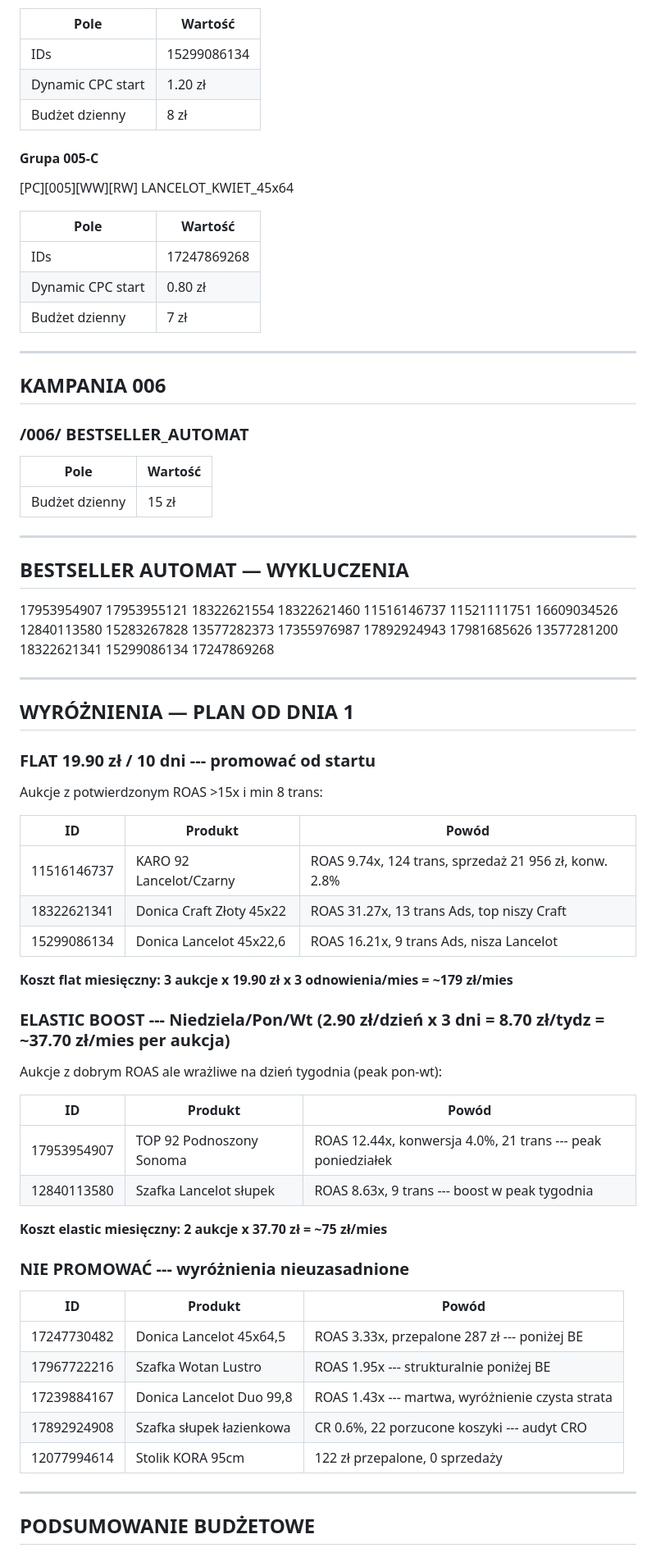
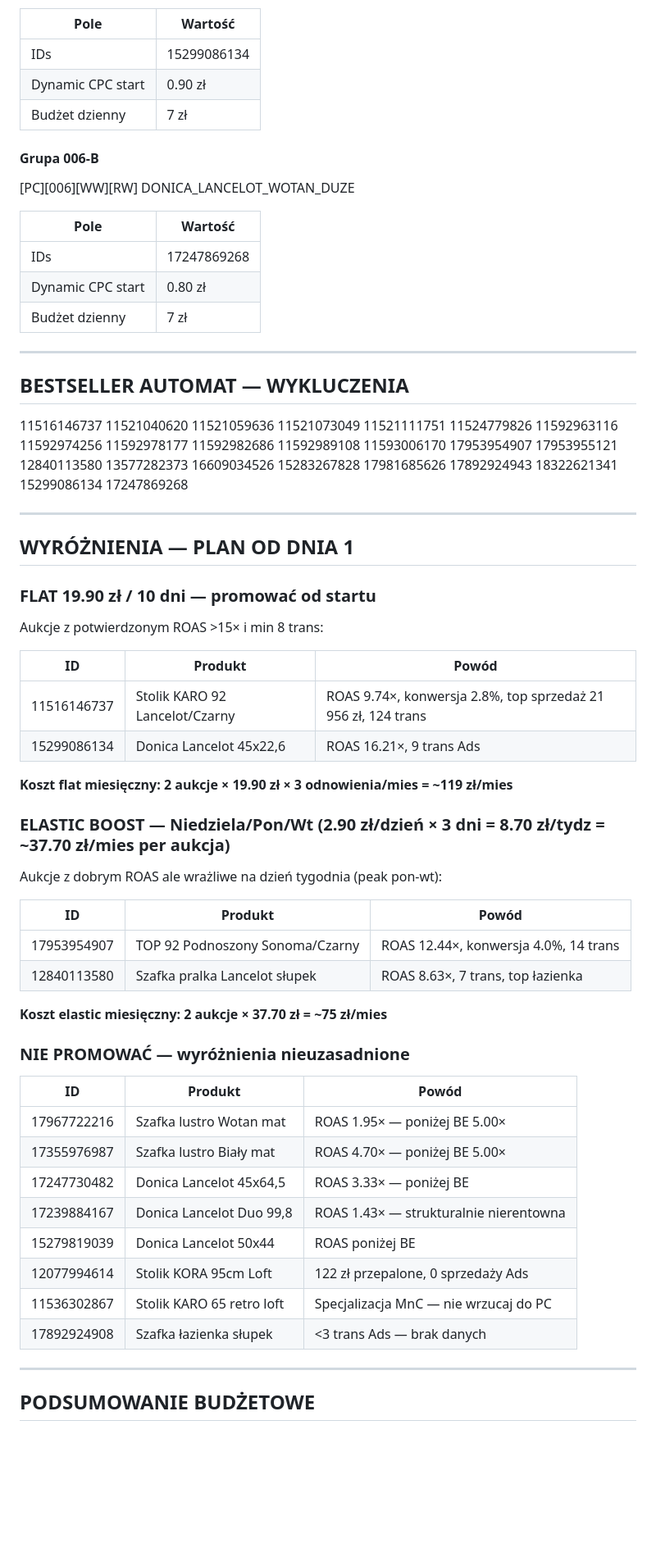
Before and after one commit to Mplace-BZ/Mplace-Hub, a Markdown page: pc_restart_plan_final.md, the part around one of its changes. Shown at 82% size. Rendered like a GitHub page; blank space fills up the shorter version.

```diff
--- a/pc_restart_plan_final.md
+++ b/pc_restart_plan_final.md
@@ -134,11 +131,11 @@
 | Pole | Wartość |
 |---|---|
 | IDs | 15299086134 |
-| Dynamic CPC start | 1.20 zł |
-| Budżet dzienny | 8 zł |
+| Dynamic CPC start | 0.90 zł |
+| Budżet dzienny | 7 zł |
 
-#### Grupa 005-C
-[PC][005][WW][RW] LANCELOT_KWIET_45x64
+#### Grupa 006-B
+[PC][006][WW][RW] DONICA_LANCELOT_WOTAN_DUZE
 
 | Pole | Wartość |
 |---|---|
@@ -148,53 +145,46 @@
 
 ---
 
-## KAMPANIA 006
-### /006/ BESTSELLER_AUTOMAT
-
-| Pole | Wartość |
-|---|---|
-| Budżet dzienny | 15 zł |
-
----
-
 ## BESTSELLER AUTOMAT — WYKLUCZENIA
 
-17953954907 17953955121 18322621554 18322621460 11516146737 11521111751 16609034526 12840113580 15283267828 13577282373 17355976987 17892924943 17981685626 13577281200 18322621341 15299086134 17247869268
+11516146737 11521040620 11521059636 11521073049 11521111751 11524779826 11592963116 11592974256 11592978177 11592982686 11592989108 11593006170 17953954907 17953955121 12840113580 13577282373 16609034526 15283267828 17981685626 17892924943 18322621341 15299086134 17247869268
 
 ---
 
 ## WYRÓŻNIENIA — PLAN OD DNIA 1
 
-### FLAT 19.90 zł / 10 dni --- promować od startu
-Aukcje z potwierdzonym ROAS >15x i min 8 trans:
+### FLAT 19.90 zł / 10 dni — promować od startu
+Aukcje z potwierdzonym ROAS >15× i min 8 trans:
 
 | ID | Produkt | Powód |
 |---|---|---|
-| 11516146737 | KARO 92 Lancelot/Czarny | ROAS 9.74x, 124 trans, sprzedaż 21 956 zł, konw. 2.8% |
-| 18322621341 | Donica Craft Złoty 45x22 | ROAS 31.27x, 13 trans Ads, top niszy Craft |
-| 15299086134 | Donica Lancelot 45x22,6 | ROAS 16.21x, 9 trans Ads, nisza Lancelot |
+| 11516146737 | Stolik KARO 92 Lancelot/Czarny | ROAS 9.74×, konwersja 2.8%, top sprzedaż 21 956 zł, 124 trans |
+| 15299086134 | Donica Lancelot 45x22,6 | ROAS 16.21×, 9 trans Ads |
 
-**Koszt flat miesięczny: 3 aukcje x 19.90 zł x 3 odnowienia/mies = ~179 zł/mies**
+**Koszt flat miesięczny: 2 aukcje × 19.90 zł × 3 odnowienia/mies = ~119 zł/mies**
 
-### ELASTIC BOOST --- Niedziela/Pon/Wt (2.90 zł/dzień x 3 dni = 8.70 zł/tydz = ~37.70 zł/mies per aukcja)
+### ELASTIC BOOST — Niedziela/Pon/Wt (2.90 zł/dzień × 3 dni = 8.70 zł/tydz = ~37.70 zł/mies per aukcja)
 Aukcje z dobrym ROAS ale wrażliwe na dzień tygodnia (peak pon-wt):
 
 | ID | Produkt | Powód |
 |---|---|---|
-| 17953954907 | TOP 92 Podnoszony Sonoma | ROAS 12.44x, konwersja 4.0%, 21 trans --- peak poniedziałek |
-| 12840113580 | Szafka Lancelot słupek | ROAS 8.63x, 9 trans --- boost w peak tygodnia |
+| 17953954907 | TOP 92 Podnoszony Sonoma/Czarny | ROAS 12.44×, konwersja 4.0%, 14 trans |
+| 12840113580 | Szafka pralka Lancelot słupek | ROAS 8.63×, 7 trans, top łazienka |
 
-**Koszt elastic miesięczny: 2 aukcje x 37.70 zł = ~75 zł/mies**
+**Koszt elastic miesięczny: 2 aukcje × 37.70 zł = ~75 zł/mies**
 
-### NIE PROMOWAĆ --- wyróżnienia nieuzasadnione
+### NIE PROMOWAĆ — wyróżnienia nieuzasadnione
 
 | ID | Produkt | Powód |
 |---|---|---|
-| 17247730482 | Donica Lancelot 45x64,5 | ROAS 3.33x, przepalone 287 zł --- poniżej BE |
-| 17967722216 | Szafka Wotan Lustro | ROAS 1.95x --- strukturalnie poniżej BE |
-| 17239884167 | Donica Lancelot Duo 99,8 | ROAS 1.43x --- martwa, wyróżnienie czysta strata |
-| 17892924908 | Szafka słupek łazienkowa | CR 0.6%, 22 porzucone koszyki --- audyt CRO |
-| 12077994614 | Stolik KORA 95cm | 122 zł przepalone, 0 sprzedaży |
+| 17967722216 | Szafka lustro Wotan mat | ROAS 1.95× — poniżej BE 5.00× |
+| 17355976987 | Szafka lustro Biały mat | ROAS 4.70× — poniżej BE 5.00× |
+| 17247730482 | Donica Lancelot 45x64,5 | ROAS 3.33× — poniżej BE |
+| 17239884167 | Donica Lancelot Duo 99,8 | ROAS 1.43× — strukturalnie nierentowna |
+| 15279819039 | Donica Lancelot 50x44 | ROAS poniżej BE |
+| 12077994614 | Stolik KORA 95cm Loft | 122 zł przepalone, 0 sprzedaży Ads |
+| 11536302867 | Stolik KARO 65 retro loft | Specjalizacja MnC — nie wrzucaj do PC |
+| 17892924908 | Szafka łazienka słupek | <3 trans Ads — brak danych |
 
 ---
 
```
Also changed, not shown: other parts of pc_restart_plan_final.md (+87 -89 lines).
